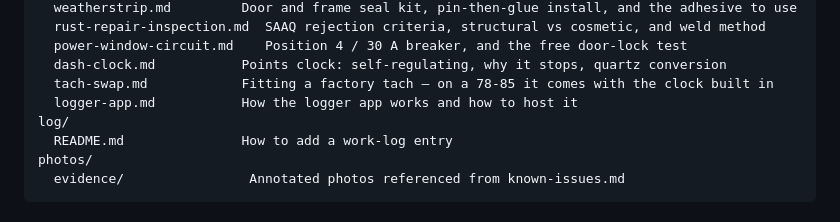
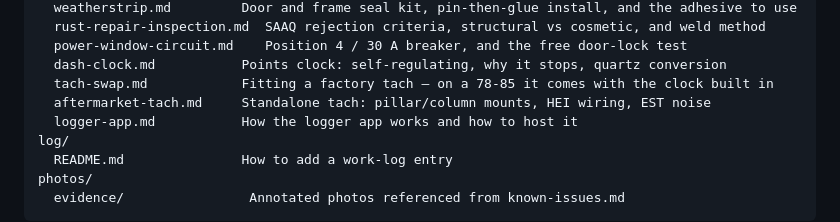
Before and after one commit to abyessof-labs/1981-gmc-caballero, a Markdown page: README.md, the part around the change. Rendered like a GitHub page.

```diff
--- a/README.md
+++ b/README.md
@@ -38,6 +38,7 @@ docs/
   power-window-circuit.md    Position 4 / 30 A breaker, and the free door-lock test
   dash-clock.md           Points clock: self-regulating, why it stops, quartz conversion
   tach-swap.md            Fitting a factory tach — on a 78-85 it comes with the clock built in
+  aftermarket-tach.md     Standalone tach: pillar/column mounts, HEI wiring, EST noise
   logger-app.md           How the logger app works and how to host it
 log/
   README.md               How to add a work-log entry
```
Also changed, not shown: docs/aftermarket-tach.md (added, +91 -0 lines).
